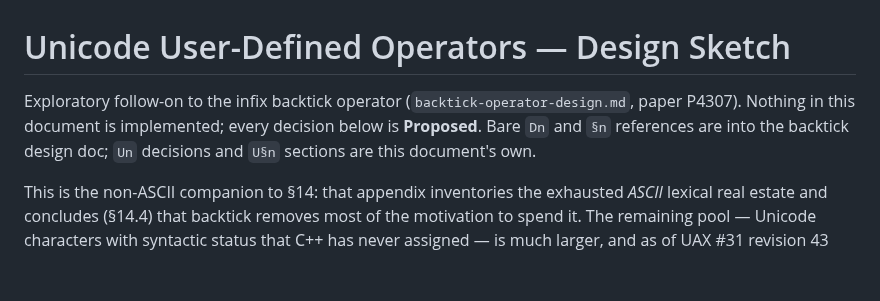
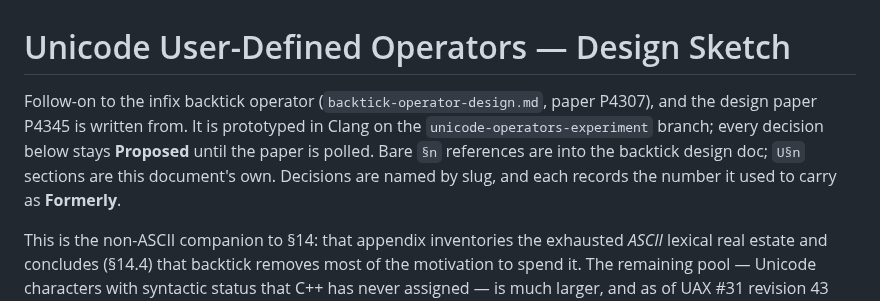
Before and after one commit to steve-downey/backtick, a Markdown page: docs/unicode-operators.md, the part around the change. Drawn GitHub-style; blank space fills up the shorter version.

```diff
--- a/docs/unicode-operators.md
+++ b/docs/unicode-operators.md
@@ -1,9 +1,11 @@
 # Unicode User-Defined Operators — Design Sketch
 
-Exploratory follow-on to the infix backtick operator (`backtick-operator-design.md`,
-paper P4307). Nothing in this document is implemented; every decision below is
-**Proposed**. Bare `Dn` and `§n` references are into the backtick design doc;
-`Un` decisions and `U§n` sections are this document's own.
+Follow-on to the infix backtick operator (`backtick-operator-design.md`,
+paper P4307), and the design paper P4345 is written from. It is prototyped in
+Clang on the `unicode-operators-experiment` branch; every decision below stays
+**Proposed** until the paper is polled. Bare `§n` references are into the
+backtick design doc; `U§n` sections are this document's own. Decisions are
+named by slug, and each records the number it used to carry as **Formerly**.
 
 This is the non-ASCII companion to §14: that appendix inventories the exhausted
 *ASCII* lexical real estate and concludes (§14.4) that backtick removes most of
```
Also changed, not shown: papers/p0000r0.md (deleted, +0 -12 lines).
